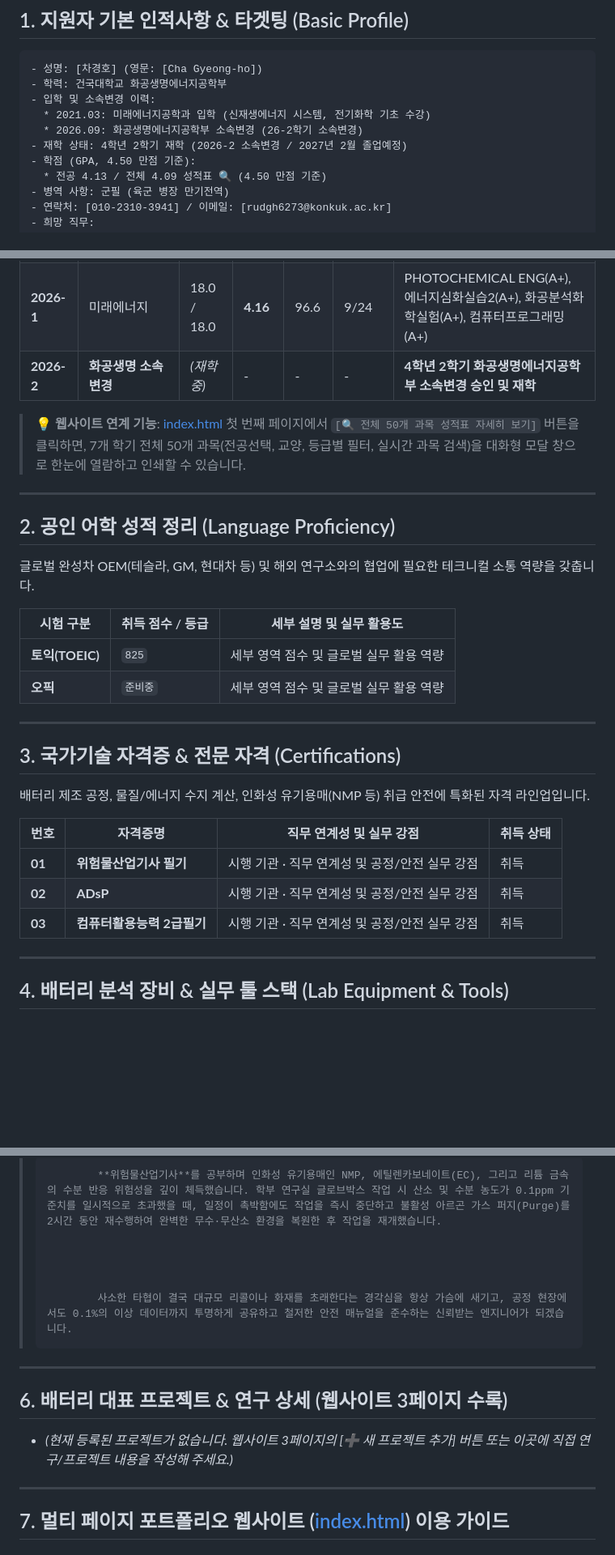
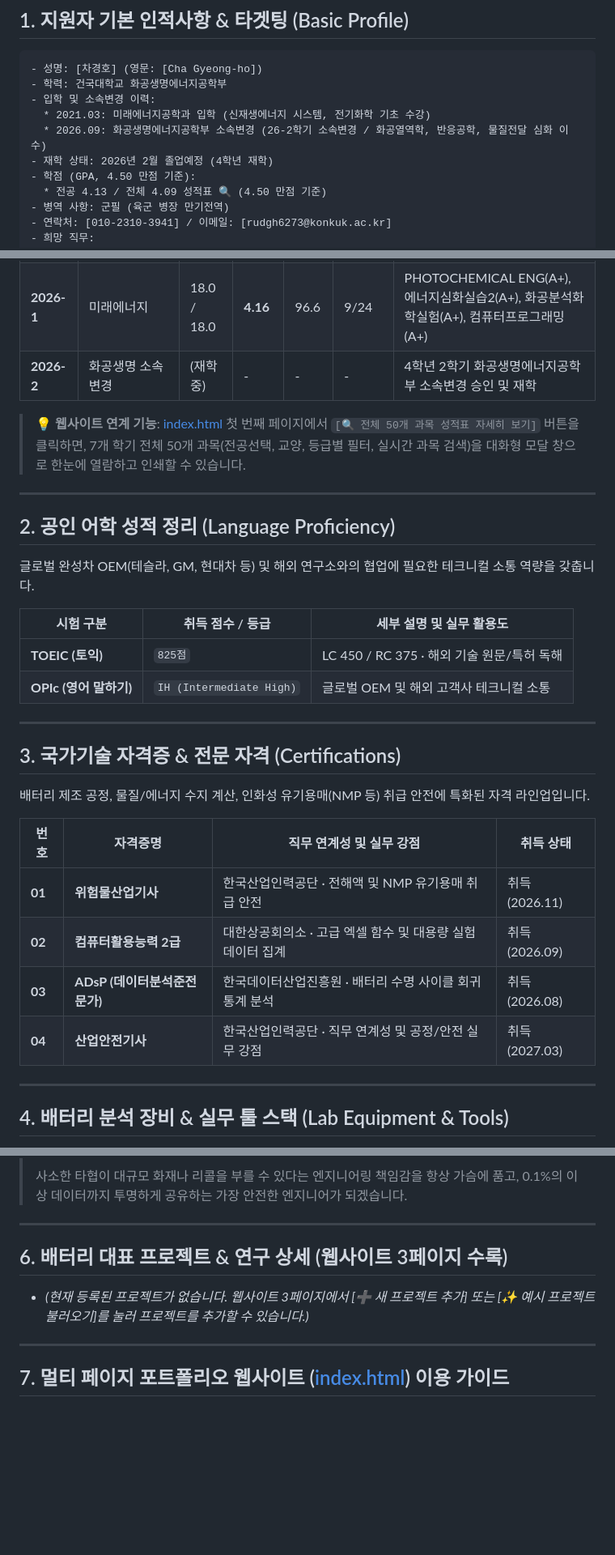
Before and after one commit to rudghck-ai/portfolio, a Markdown page: portfolio.md, 3 parts joined by grey strips. Shown at 81% size. Drawn GitHub-style; blank space fills up the shorter version.

```diff
--- a/portfolio.md
+++ b/portfolio.md
@@ -32,8 +32,8 @@
 - 학력: 건국대학교 화공생명에너지공학부
 - 입학 및 소속변경 이력:
   * 2021.03: 미래에너지공학과 입학 (신재생에너지 시스템, 전기화학 기초 수강)
-  * 2026.09: 화공생명에너지공학부 소속변경 (26-2학기 소속변경)
-- 재학 상태: 4학년 2학기 재학 (2026-2 소속변경 / 2027년 2월 졸업예정)
+  * 2026.09: 화공생명에너지공학부 소속변경 (26-2학기 소속변경 / 화공열역학, 반응공학, 물질전달 심화 이수)
+- 재학 상태: 2026년 2월 졸업예정 (4학년 재학)
 - 학점 (GPA, 4.50 만점 기준):
   * 전공 4.13 / 전체 4.09 성적표 🔍 (4.50 만점 기준)
 - 병역 사항: 군필 (육군 병장 만기전역)
@@ -70,7 +70,7 @@
 | **2025-1** | 미래에너지 | 17.0 / 17.0 | **3.88** | 93.8 | 14/28 | 에너지변환무기소재(A+), 화공열역학2(A), 이차전지(B+), 반응공학(B+) |
 | **2025-2** | 미래에너지 | 19.0 / 19.0 | **4.18** | 96.8 | 11/22 | 에너지공학종합설계(A+), 에너지전기화학촉매(A+), 고체결정화학(A+), 프로그래밍(A+) |
 | **2026-1** | 미래에너지 | 18.0 / 18.0 | **4.16** | 96.6 | 9/24 | PHOTOCHEMICAL ENG(A+), 에너지심화실습2(A+), 화공분석화학실험(A+), 컴퓨터프로그래밍(A+) |
-| **2026-2** | **화공생명 소속변경** | *(재학 중)* | - | - | - | **4학년 2학기 화공생명에너지공학부 소속변경 승인 및 재학** |
+| **2026-2** | 화공생명 소속변경 | (재학 중) | - | - | - | 4학년 2학기 화공생명에너지공학부 소속변경 승인 및 재학 |
 
 > 💡 **웹사이트 연계 기능**: [index.html](file:///Users/chagyeongho/Desktop/test_folder/포트폴리오/index.html) 첫 번째 페이지에서 `[🔍 전체 50개 과목 성적표 자세히 보기]` 버튼을 클릭하면, 7개 학기 전체 50개 과목(전공선택, 교양, 등급별 필터, 실시간 과목 검색)을 대화형 모달 창으로 한눈에 열람하고 인쇄할 수 있습니다.
 
@@ -82,8 +82,8 @@
 
 | 시험 구분 | 취득 점수 / 등급 | 세부 설명 및 실무 활용도 |
 |---|---|---|
-| **토익(TOEIC)** | `825` | 세부 영역 점수 및 글로벌 실무 활용 역량 |
-| **오픽** | `준비중` | 세부 영역 점수 및 글로벌 실무 활용 역량 |
+| **TOEIC (토익)** | `825점` | LC 450 / RC 375 · 해외 기술 원문/특허 독해 |
+| **OPIc (영어 말하기)** | `IH (Intermediate High)` | 글로벌 OEM 및 해외 고객사 테크니컬 소통 |
 
 
 ---
@@ -94,9 +94,10 @@
 
 | 번호 | 자격증명 | 직무 연계성 및 실무 강점 | 취득 상태 |
 |---|---|---|---|
-| **01** | **위험물산업기사 필기** | 시행 기관 · 직무 연계성 및 공정/안전 실무 강점 | 취득 |
-| **02** | **ADsP** | 시행 기관 · 직무 연계성 및 공정/안전 실무 강점 | 취득 |
-| **03** | **컴퓨터활용능력 2급필기** | 시행 기관 · 직무 연계성 및 공정/안전 실무 강점 | 취득 |
+| **01** | **위험물산업기사** | 한국산업인력공단 · 전해액 및 NMP 유기용매 취급 안전 | 취득 (2026.11) |
+| **02** | **컴퓨터활용능력 2급** | 대한상공회의소 · 고급 엑셀 함수 및 대용량 실험 데이터 집계 | 취득 (2026.09) |
+| **03** | **ADsP (데이터분석준전문가)** | 한국데이터산업진흥원 · 배터리 수명 사이클 회귀 통계 분석 | 취득 (2026.08) |
+| **04** | **산업안전기사** | 한국산업인력공단 · 직무 연계성 및 공정/안전 실무 강점 | 취득 (2027.03) |
 
 
 ---
@@ -185,18 +166,11 @@
 >
->
->
->             **위험물산업기사**를 공부하며 인화성 유기용매인 NMP, 에틸렌카보네이트(EC), 그리고 리튬 금속의 수분 반응 위험성을 깊이 체득했습니다. 학부 연구실 글로브박스 작업 시 산소 및 수분 농도가 0.1ppm 기준치를 일시적으로 초과했을 때, 일정이 촉박함에도 작업을 즉시 중단하고 불활성 아르곤 가스 퍼지(Purge)를 2시간 동안 재수행하여 완벽한 무수·무산소 환경을 복원한 후 작업을 재개했습니다.
->
->
->
->
->             사소한 타협이 결국 대규모 리콜이나 화재를 초래한다는 경각심을 항상 가슴에 새기고, 공정 현장에서도 0.1%의 이상 데이터까지 투명하게 공유하고 철저한 안전 매뉴얼을 준수하는 신뢰받는 엔지니어가 되겠습니다.
+> 사소한 타협이 대규모 화재나 리콜을 부를 수 있다는 엔지니어링 책임감을 항상 가슴에 품고, 0.1%의 이상 데이터까지 투명하게 공유하는 가장 안전한 엔지니어가 되겠습니다.
 
 ---
 
 ## 6. 배터리 대표 프로젝트 & 연구 상세 (웹사이트 3페이지 수록)
 
-* *(현재 등록된 프로젝트가 없습니다. 웹사이트 3페이지의 [➕ 새 프로젝트 추가] 버튼 또는 이곳에 직접 연구/프로젝트 내용을 작성해 주세요.)*
+* *(현재 등록된 프로젝트가 없습니다. 웹사이트 3페이지에서 [➕ 새 프로젝트 추가] 또는 [✨ 예시 프로젝트 불러오기]를 눌러 프로젝트를 추가할 수 있습니다.)*
 
 ---
 
```
Also changed, not shown: other parts of portfolio.md (+17 -37 lines).
